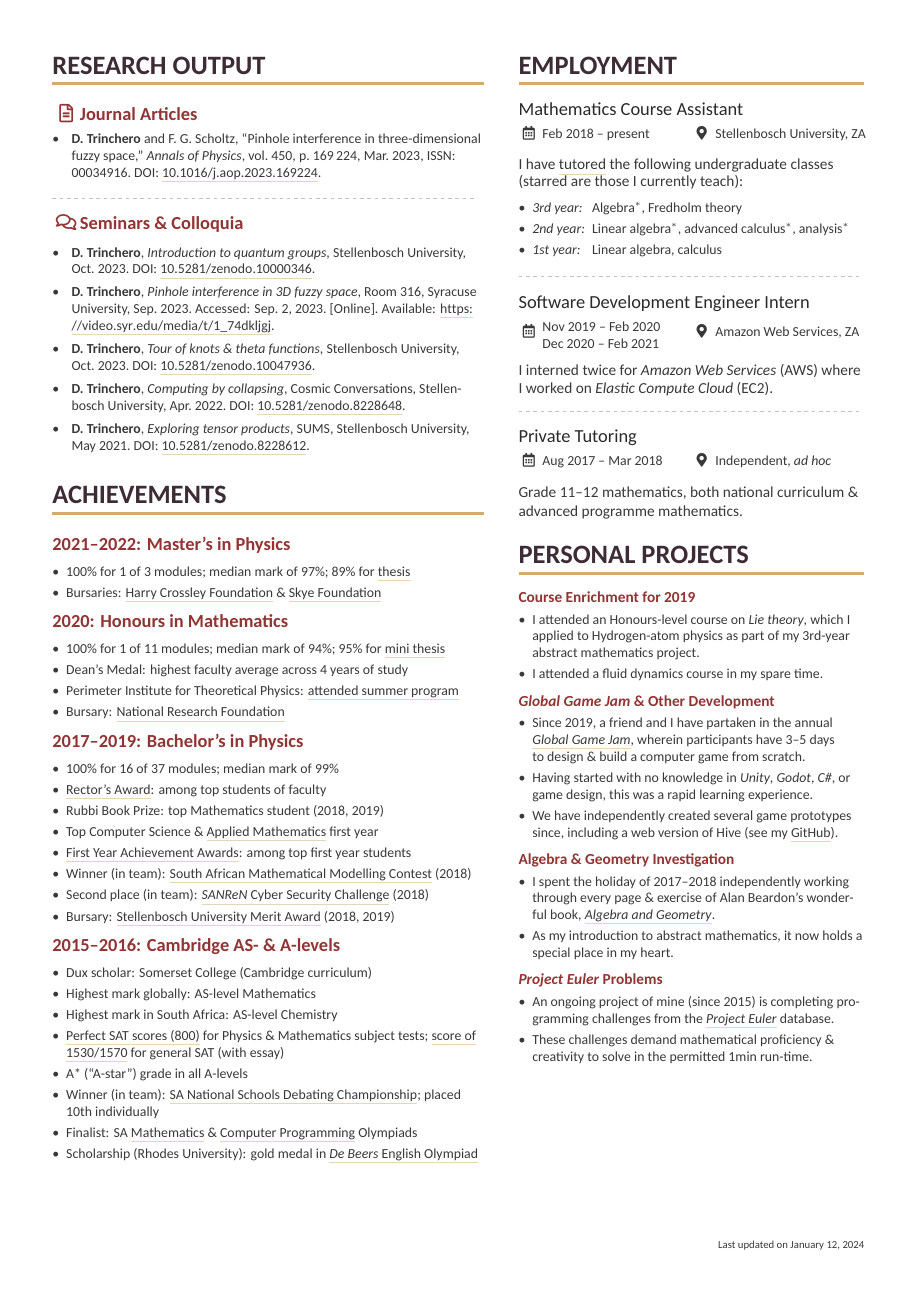
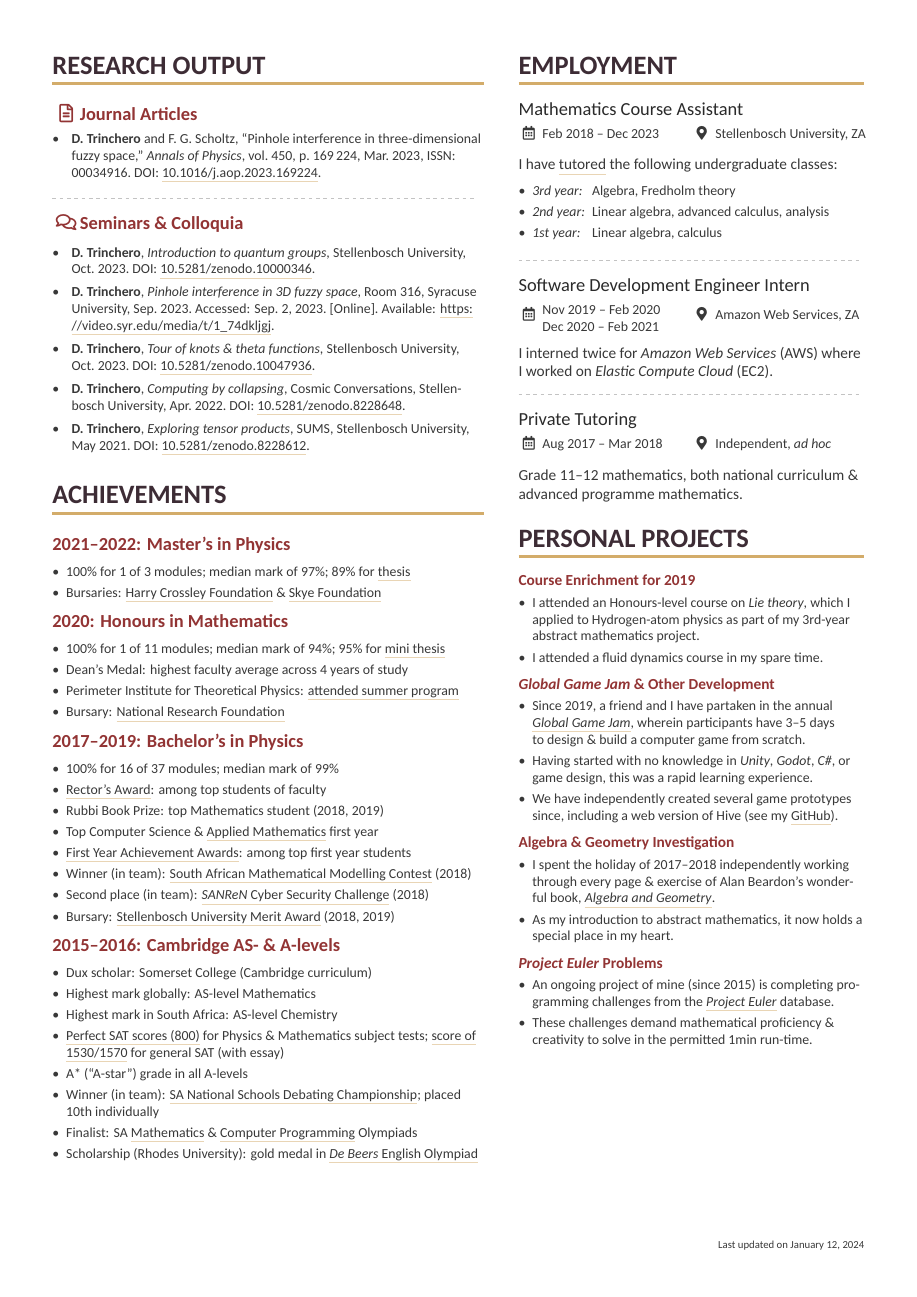
Before and after one commit to dariotrinchero/cv, a LaTeX CV (cv.tex): page 2 of 2. Compiled offline with XeLaTeX.

Commit message:
Update employment (tutoring) status.

```diff
--- a/cv.tex
+++ b/cv.tex
@@ -413,14 +413,14 @@ I am a dual citizen of South Africa and Italy.
 % -----------------------------------------------------------------------------------------------------------------------
 \cvsection{Employment}
 % -----------------------------------------------------------------------------------------------------------------------
-\cvevent{Mathematics Course Assistant}{}{Feb 2018 -- present}{Stellenbosch University, ZA}
+\cvevent{Mathematics Course Assistant}{}{Feb 2018 -- Dec 2023}{Stellenbosch University, ZA}
 \smallskip
-I have \href{https://dariotrinchero.github.io/teaching/2018-math-demi}{tutored} the following undergraduate classes
-(starred are those I currently teach):
+I have \href{https://dariotrinchero.github.io/teaching/2018-math-demi}{tutored} the
+following undergraduate classes:
 \medskip
 \begin{itemize}
-\item \makebox[4.1em][l]{\emph{3rd year:}} Algebra$^*$, Fredholm theory
-\item \makebox[4.1em][l]{\emph{2nd year:}} Linear algebra$^*$, advanced calculus$^*$, analysis$^*$
+\item \makebox[4.1em][l]{\emph{3rd year:}} Algebra, Fredholm theory
+\item \makebox[4.1em][l]{\emph{2nd year:}} Linear algebra, advanced calculus, analysis
 \item \makebox[4.1em][l]{\emph{1st year:}} Linear algebra, calculus
 \end{itemize}
 
```
